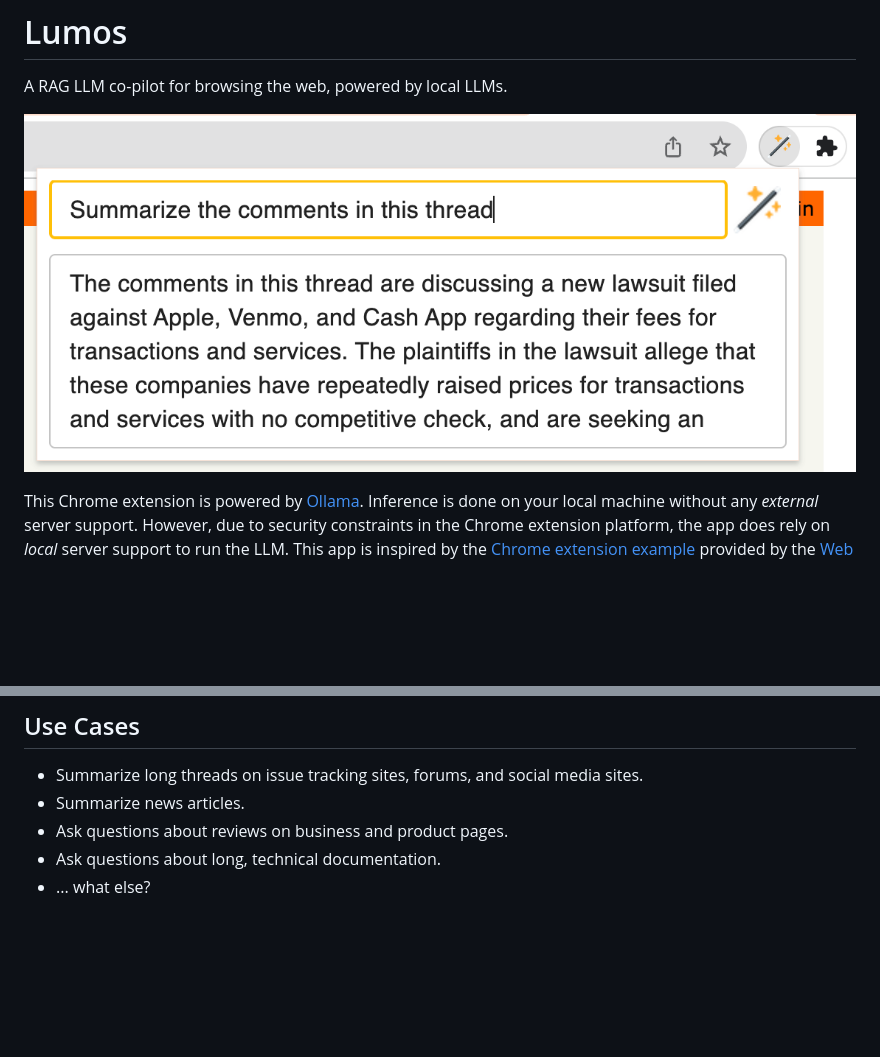
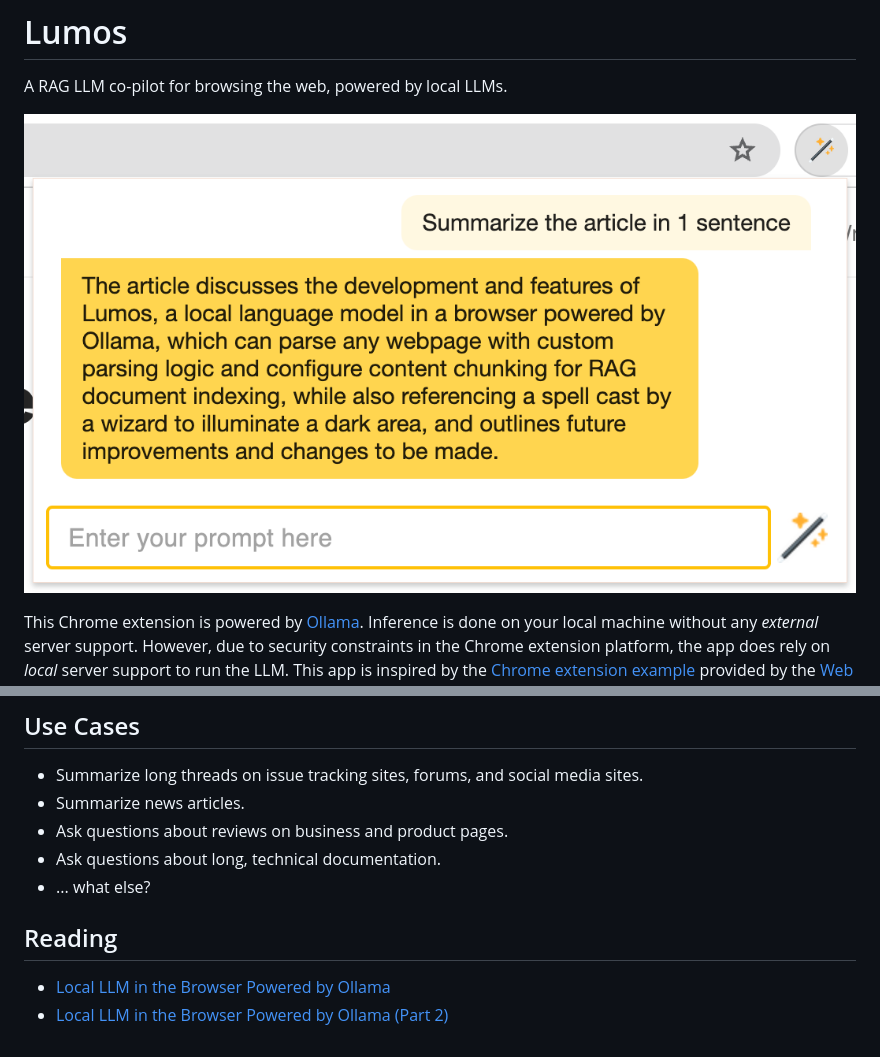
Before and after one commit to andrewnguonly/Lumos, a Markdown page: README.md, 2 parts joined by grey strips. Drawn GitHub-style; pictures changed too: lumos_screenshot_2.png (added); blank space fills up the shorter version.

Commit message:
Update screenshot in README.

```diff
--- a/README.md
+++ b/README.md
@@ -2,7 +2,7 @@
 
 A RAG LLM co-pilot for browsing the web, powered by local LLMs.
 
-![Screenshot of Lumos](lumos_screenshot.png)
+![Screenshot of Lumos](lumos_screenshot_2.png)
 
 This Chrome extension is powered by [Ollama](https://ollama.ai/). Inference is done on your local machine without any _external_ server support. However, due to security constraints in the Chrome extension platform, the app does rely on _local_ server support to run the LLM. This app is inspired by the [Chrome extension example](https://github.com/mlc-ai/web-llm/tree/main/examples/chrome-extension) provided by the [Web LLM project](https://webllm.mlc.ai/) and the [local LLM examples](https://js.langchain.com/docs/use_cases/question_answering/local_retrieval_qa) provided by LangChain.
 
@@ -118,3 +118,7 @@ See documentation for [`querySelector()`](https://developer.mozilla.org/en-US/do
 - Ask questions about reviews on business and product pages.
 - Ask questions about long, technical documentation.
 - ... what else?
+
+## Reading
+- [Local LLM in the Browser Powered by Ollama](https://medium.com/@andrewnguonly/local-llm-in-the-browser-powered-by-ollama-236817f335da)
+- [Local LLM in the Browser Powered by Ollama (Part 2)](https://medium.com/@andrewnguonly/local-llm-in-the-browser-powered-by-ollama-part-2-6eb10caf39a1)
```
